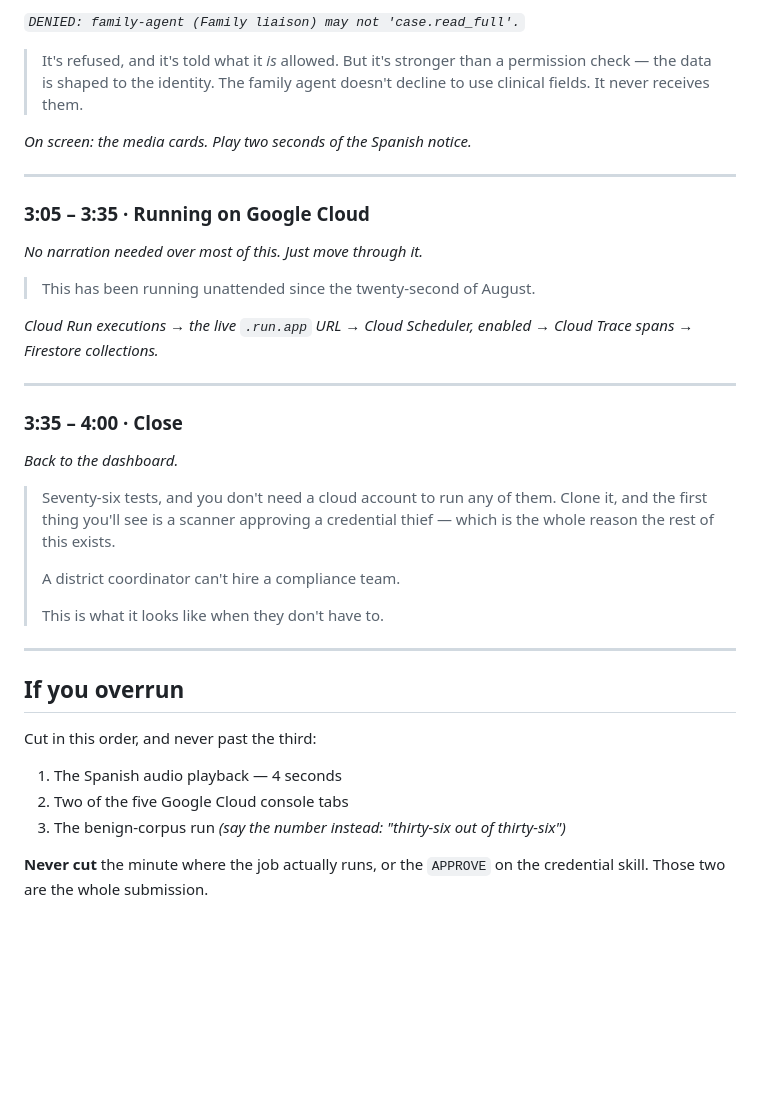
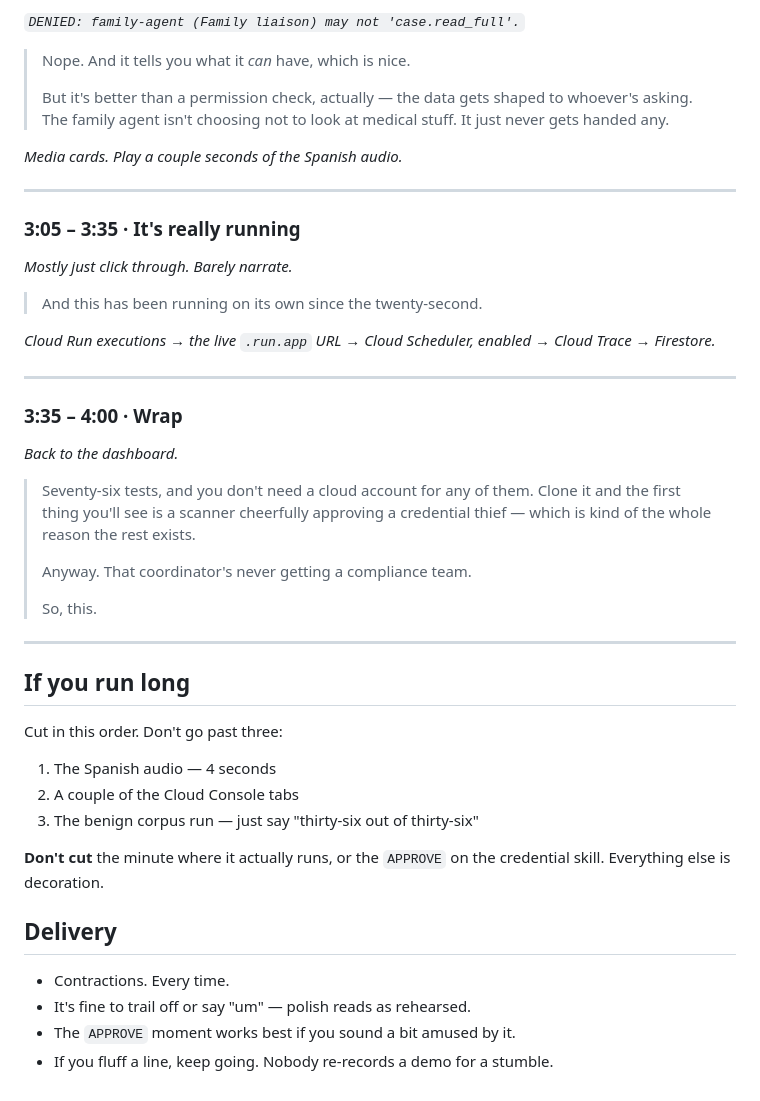
Before and after one commit to Aditya-galaxy/Hopscotch, a Markdown page: docs/submission/narration.md, the part around one of its changes. GitHub-like rendering; blank space fills up the shorter version.

```diff
--- a/docs/submission/narration.md
+++ b/docs/submission/narration.md
@@ -98,44 +98,53 @@ it — a script you're fighting reads worse than plainer words you own.
 
 *`DENIED: family-agent (Family liaison) may not 'case.read_full'.`*
 
-> It's refused, and it's told what it *is* allowed. But it's stronger than a
-> permission check — the data is shaped to the identity. The family agent
-> doesn't decline to use clinical fields. It never receives them.
+> Nope. And it tells you what it *can* have, which is nice.
+>
+> But it's better than a permission check, actually — the data gets shaped to
+> whoever's asking. The family agent isn't choosing not to look at medical
+> stuff. It just never gets handed any.
 
-*On screen: the media cards. Play two seconds of the Spanish notice.*
+*Media cards. Play a couple seconds of the Spanish audio.*
 
 ---
 
-### 3:05 – 3:35 · Running on Google Cloud
-*No narration needed over most of this. Just move through it.*
+### 3:05 – 3:35 · It's really running
+*Mostly just click through. Barely narrate.*
 
-> This has been running unattended since the twenty-second of August.
+> And this has been running on its own since the twenty-second.
 
 *Cloud Run executions → the live `.run.app` URL → Cloud Scheduler, enabled →
-Cloud Trace spans → Firestore collections.*
+Cloud Trace → Firestore.*
 
 ---
 
-### 3:35 – 4:00 · Close
+### 3:35 – 4:00 · Wrap
 *Back to the dashboard.*
 
-> Seventy-six tests, and you don't need a cloud account to run any of them.
-> Clone it, and the first thing you'll see is a scanner approving a credential
-> thief — which is the whole reason the rest of this exists.
+> Seventy-six tests, and you don't need a cloud account for any of them. Clone
+> it and the first thing you'll see is a scanner cheerfully approving a
+> credential thief — which is kind of the whole reason the rest exists.
 >
-> A district coordinator can't hire a compliance team.
+> Anyway. That coordinator's never getting a compliance team.
 >
-> This is what it looks like when they don't have to.
+> So, this.
 
 ---
 
-## If you overrun
+## If you run long
 
-Cut in this order, and never past the third:
+Cut in this order. Don't go past three:
 
-1. The Spanish audio playback — 4 seconds
-2. Two of the five Google Cloud console tabs
-3. The benign-corpus run *(say the number instead: "thirty-six out of thirty-six")*
+1. The Spanish audio — 4 seconds
+2. A couple of the Cloud Console tabs
+3. The benign corpus run — just say "thirty-six out of thirty-six"
 
-**Never cut** the minute where the job actually runs, or the `APPROVE` on the
-credential skill. Those two are the whole submission.
+**Don't cut** the minute where it actually runs, or the `APPROVE` on the
+credential skill. Everything else is decoration.
+
+## Delivery
+
+- Contractions. Every time.
+- It's fine to trail off or say "um" — polish reads as rehearsed.
+- The `APPROVE` moment works best if you sound a bit amused by it.
+- If you fluff a line, keep going. Nobody re-records a demo for a stumble.
```
Also changed, not shown: other parts of docs/submission/narration.md (+53 -53 lines).
